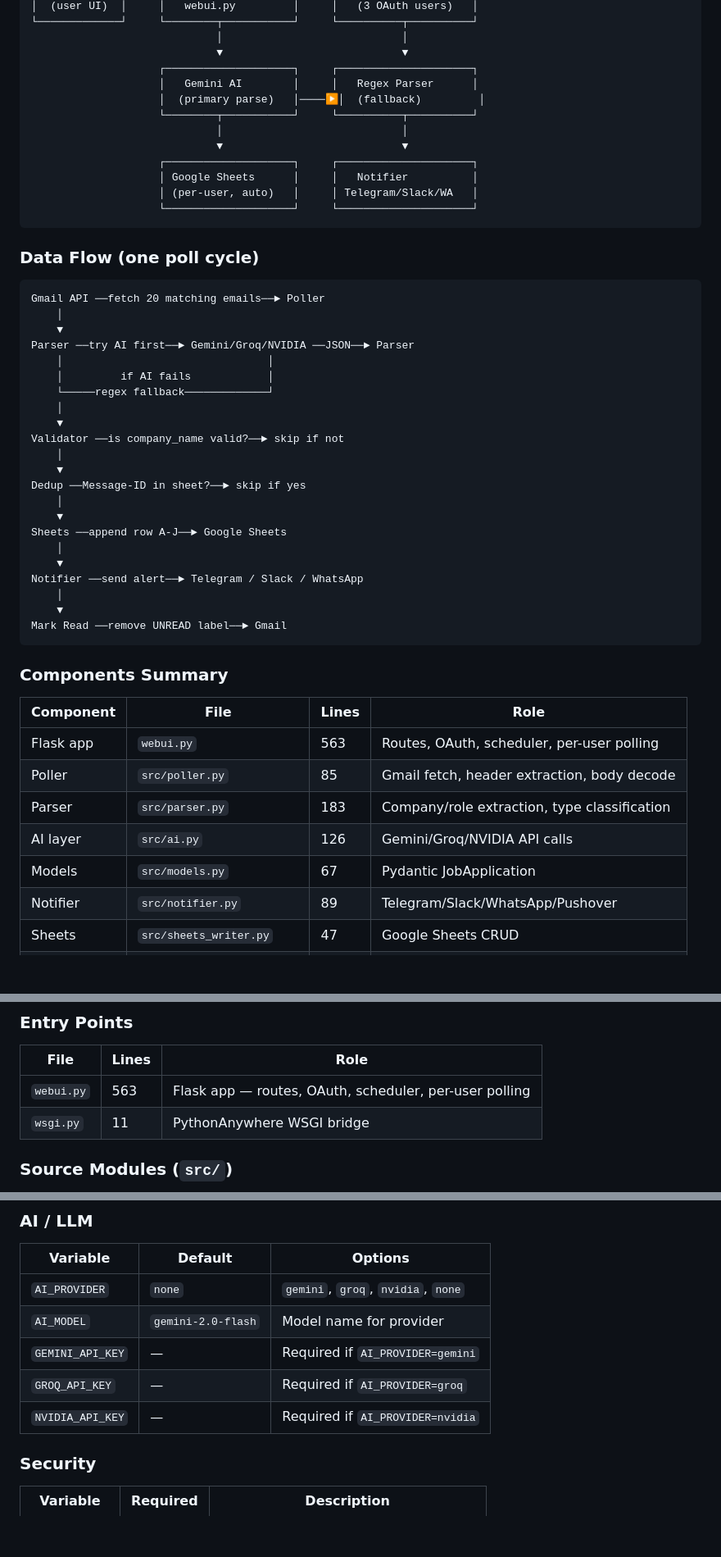
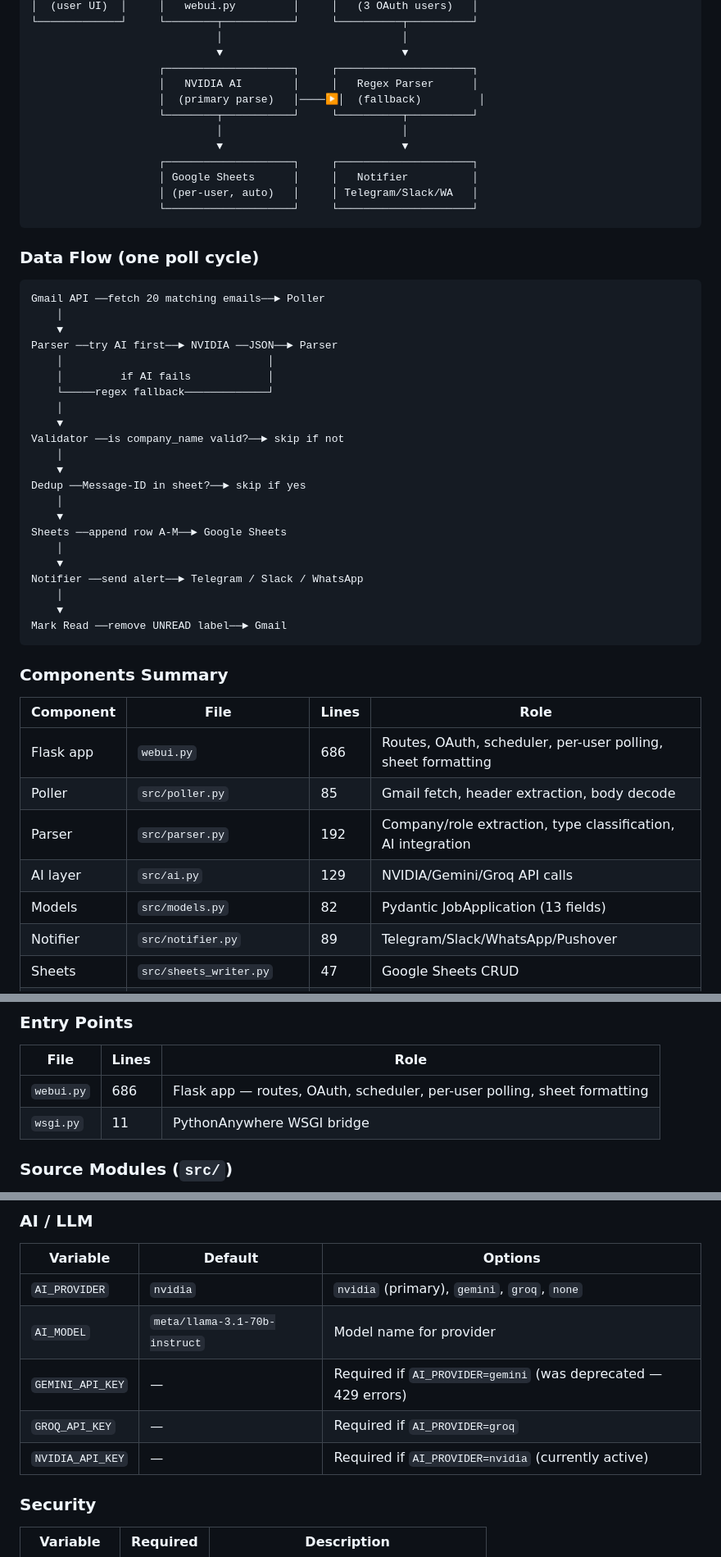
Before and after one commit to SachinKumarChaudhary/job-application-tracker, a Markdown page: PROJECT_COMPLETE.md, 3 parts joined by grey strips. Shown at 82% size. Rendered like a GitHub page; blank space fills up the shorter version.

```diff
--- a/PROJECT_COMPLETE.md
+++ b/PROJECT_COMPLETE.md
@@ -326,7 +384,7 @@ Created a reusable **documentation skill** at `~/.config/opencode/skills/documen
                              │                            │
                              ▼                            ▼
                     ┌────────────────────┐     ┌─────────────────────┐
-                    │   Gemini AI        │     │   Regex Parser      │
+                    │   NVIDIA AI        │     │   Regex Parser      │
                     │  (primary parse)   │────▶│  (fallback)         │
                     └────────┬───────────┘     └──────────┬──────────┘
                              │                            │
@@ -343,7 +401,7 @@ Created a reusable **documentation skill** at `~/.config/opencode/skills/documen
 Gmail API ──fetch 20 matching emails──► Poller
     │
     ▼
-Parser ──try AI first──► Gemini/Groq/NVIDIA ──JSON──► Parser
+Parser ──try AI first──► NVIDIA ──JSON──► Parser
     │                                │
     │         if AI fails            │
     └─────regex fallback─────────────┘
@@ -355,7 +413,7 @@ Validator ──is company_name valid?──► skip if not
 Dedup ──Message-ID in sheet?──► skip if yes
     │
     ▼
-Sheets ──append row A-J──► Google Sheets
+Sheets ──append row A-M──► Google Sheets
     │
     ▼
 Notifier ──send alert──► Telegram / Slack / WhatsApp
@@ -368,11 +426,11 @@ Mark Read ──remove UNREAD label──► Gmail
 
 | Component | File | Lines | Role |
 |---|---|---|---|
-| Flask app | `webui.py` | 563 | Routes, OAuth, scheduler, per-user polling |
+| Flask app | `webui.py` | 686 | Routes, OAuth, scheduler, per-user polling, sheet formatting |
 | Poller | `src/poller.py` | 85 | Gmail fetch, header extraction, body decode |
-| Parser | `src/parser.py` | 183 | Company/role extraction, type classification |
-| AI layer | `src/ai.py` | 126 | Gemini/Groq/NVIDIA API calls |
-| Models | `src/models.py` | 67 | Pydantic JobApplication |
+| Parser | `src/parser.py` | 192 | Company/role extraction, type classification, AI integration |
+| AI layer | `src/ai.py` | 129 | NVIDIA/Gemini/Groq API calls |
+| Models | `src/models.py` | 82 | Pydantic JobApplication (13 fields) |
 | Notifier | `src/notifier.py` | 89 | Telegram/Slack/WhatsApp/Pushover |
 | Sheets | `src/sheets_writer.py` | 47 | Google Sheets CRUD |
 | Dedup | `src/duplicate_checker.py` | 27 | Message-ID cache |
@@ -387,7 +445,7 @@ Mark Read ──remove UNREAD label──► Gmail
 
 | File | Lines | Role |
 |---|---|---|
-| `webui.py` | 563 | Flask app — routes, OAuth, scheduler, per-user polling |
+| `webui.py` | 686 | Flask app — routes, OAuth, scheduler, per-user polling, sheet formatting |
 | `wsgi.py` | 11 | PythonAnywhere WSGI bridge |
 
 ### Source Modules (`src/`)
@@ -729,11 +799,11 @@ All config is loaded from `.env` by `src/config.py`.
 
 | Variable | Default | Options |
 |---|---|---|
-| `AI_PROVIDER` | `none` | `gemini`, `groq`, `nvidia`, `none` |
-| `AI_MODEL` | `gemini-2.0-flash` | Model name for provider |
-| `GEMINI_API_KEY` | — | Required if `AI_PROVIDER=gemini` |
+| `AI_PROVIDER` | `nvidia` | `nvidia` (primary), `gemini`, `groq`, `none` |
+| `AI_MODEL` | `meta/llama-3.1-70b-instruct` | Model name for provider |
+| `GEMINI_API_KEY` | — | Required if `AI_PROVIDER=gemini` (was deprecated — 429 errors) |
 | `GROQ_API_KEY` | — | Required if `AI_PROVIDER=groq` |
-| `NVIDIA_API_KEY` | — | Required if `AI_PROVIDER=nvidia` |
+| `NVIDIA_API_KEY` | — | Required if `AI_PROVIDER=nvidia` (currently active) |
 
 ### Security
 
```
Also changed, not shown: other parts of PROJECT_COMPLETE.md (+87 -9 lines), .selflearn-context.md (added, +62 -0 lines).
